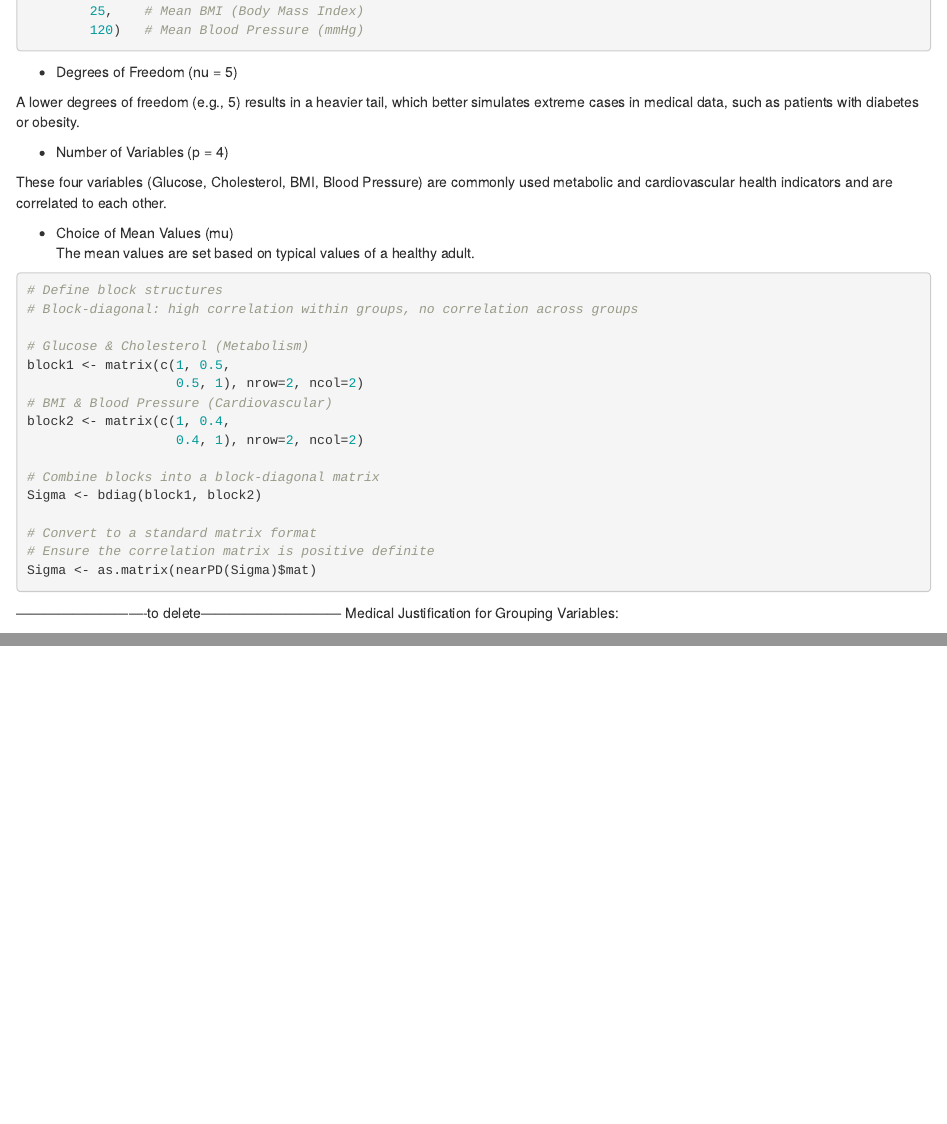
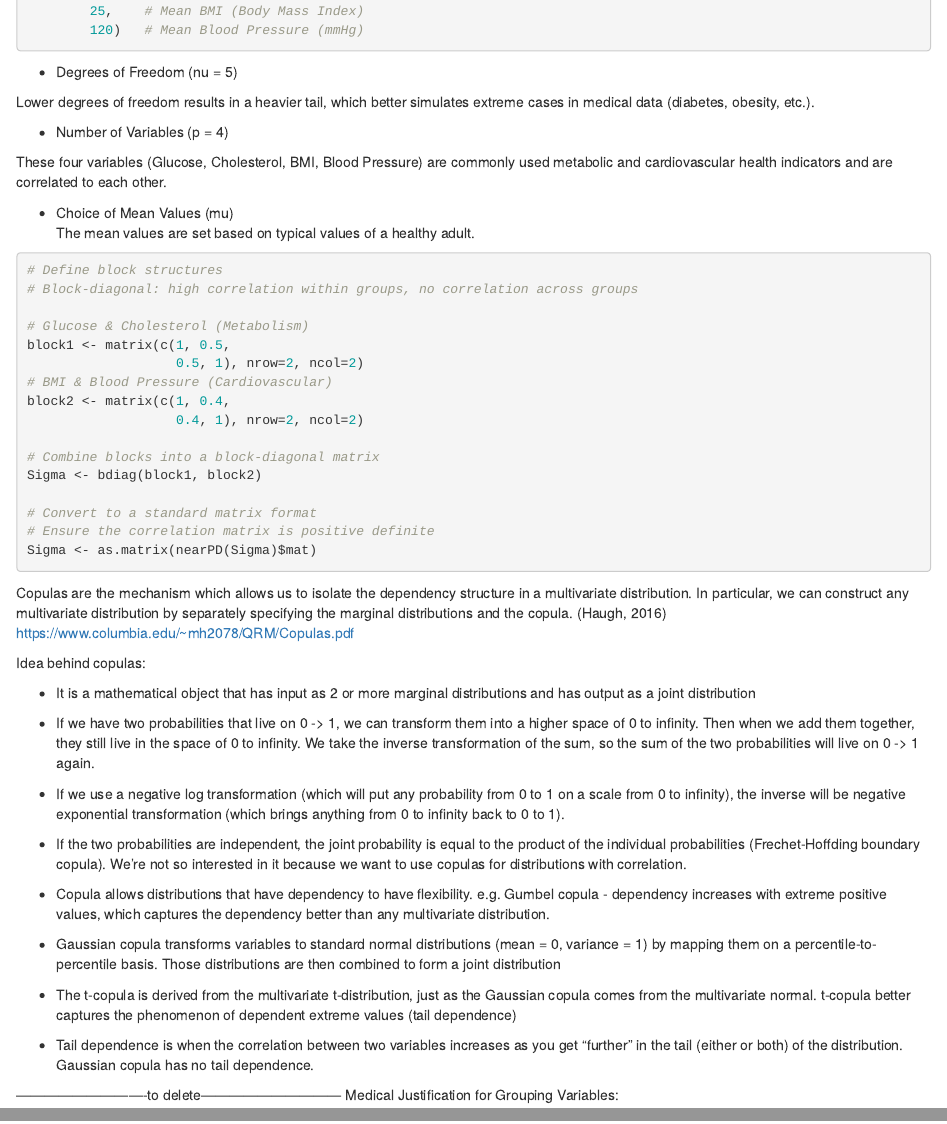
Before and after one commit to XiaoniXu/p8160_group_project, an R Markdown document (dist_and_cor/distributions_and_correlation_analyses.Rmd): the page in a window 1100 px wide, from 610 px down, and a second part further down, joined at a grey line. The pictures show the output file dist_and_cor/distributions_and_correlation_analyses.html that the author committed with the source, opened offline.

Commit message:
more notes on the side.

````diff
--- a/dist_and_cor/distributions_and_correlation_analyses.Rmd
+++ b/dist_and_cor/distributions_and_correlation_analyses.Rmd
@@ -38,7 +38,7 @@ mu <- c(100,   # Mean Glucose Level (mg/dL)
 
 - Degrees of Freedom (nu = 5)
 
-A lower degrees of freedom (e.g., 5) results in a heavier tail, which better simulates extreme cases in medical data, such as patients with diabetes or obesity.
+Lower degrees of freedom results in a heavier tail, which better simulates extreme cases in medical data (diabetes, obesity, etc.).
 
 
 - Number of Variables (p = 4)
@@ -68,6 +68,25 @@ Sigma <- bdiag(block1, block2)
 Sigma <- as.matrix(nearPD(Sigma)$mat)
 ```
 
+Copulas are the mechanism which allows us to isolate the dependency structure in a multivariate distribution. In particular, we can construct any multivariate distribution by separately specifying the marginal distributions and the copula. (Haugh, 2016) https://www.columbia.edu/~mh2078/QRM/Copulas.pdf
+
+Idea behind copulas:
+
+- It is a mathematical object that has input as 2 or more marginal distributions and has output as a joint  distribution
+
+- If we have two probabilities that live on 0 -> 1, we can transform them into a higher space of 0 to infinity. Then when we add them together, they still live in the space of 0 to infinity. We take the inverse transformation of the sum, so the sum of the two probabilities will live on 0 -> 1 again.
+
+- If we use a negative log transformation (which will put any probability from 0 to 1 on a scale from 0 to infinity), the inverse will be negative exponential transformation (which brings anything from 0 to infinity back to 0 to 1).
+
+- If the two probabilities are independent, the joint probability is equal to the product of the individual probabilities (Frechet-Hoffding boundary copula). We're not so interested in it because we want to use copulas for distributions with correlation.
+
+- Copula allows distributions that have dependency to have flexibility. e.g. Gumbel copula - dependency increases with extreme positive values, which captures the dependency better than any multivariate distribution.
+
+- Gaussian copula transforms variables to standard normal distributions (mean = 0, variance = 1) by mapping them on a percentile-to-percentile basis. Those distributions are then combined to form a joint distribution
+
+- The t-copula is derived from the multivariate t-distribution, just as the Gaussian copula comes from the multivariate normal. t-copula better captures the phenomenon of dependent extreme values (tail dependence)
+
+- Tail dependence is when the correlation between two variables increases as you get "further" in the tail (either or both) of the distribution. Gaussian copula has no tail dependence.
 
 ----------------------------to delete------------------------------
 Medical Justification for Grouping Variables:
````
Also changed, not shown: dist_and_cor/distributions_and_correlation_analyses.html.
